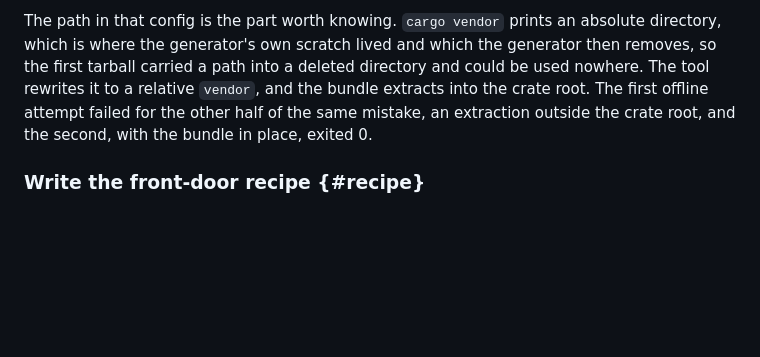
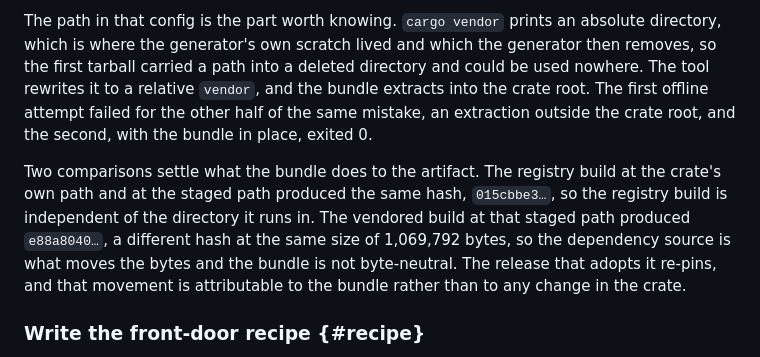
Before and after one commit to slartibardfast/agentic-ds-lite-punch, a Markdown page: plan/0012-the-front-door/README.md, the part around the change. Rendered like a GitHub page; blank space fills up the shorter version.

Commit message:
plan: the bundle moves the artifact, and the registry build does not move with the directory

```diff
--- a/plan/0012-the-front-door/README.md
+++ b/plan/0012-the-front-door/README.md
@@ -272,6 +272,14 @@ and the bundle extracts into the crate root. The first offline attempt failed fo
 the other half of the same mistake, an extraction outside the crate root, and the
 second, with the bundle in place, exited 0.
 
+Two comparisons settle what the bundle does to the artifact. The registry build at
+the crate's own path and at the staged path produced the same hash, `015cbbe3…`, so
+the registry build is independent of the directory it runs in. The vendored build
+at that staged path produced `e88a8040…`, a different hash at the same size of
+1,069,792 bytes, so the dependency source is what moves the bytes and the bundle is
+not byte-neutral. The release that adopts it re-pins, and that movement is
+attributable to the bundle rather than to any change in the crate.
+
 ### Write the front-door recipe {#recipe}
 
 - depends: #stranger-arrival, #front-config
```
